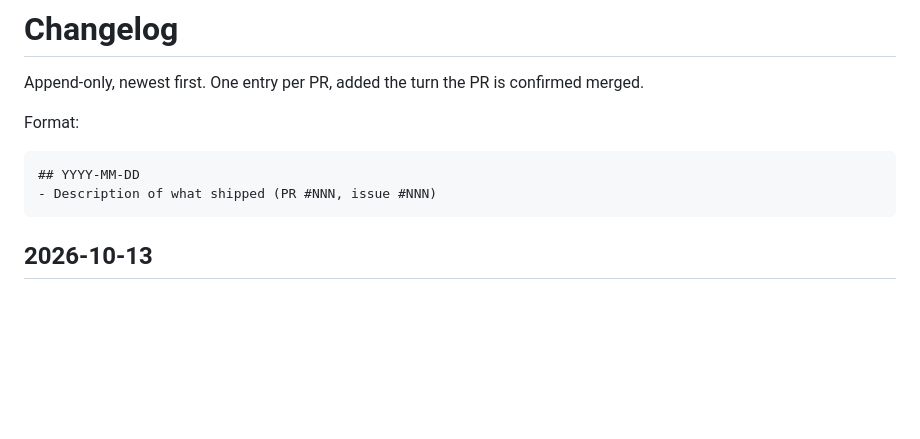
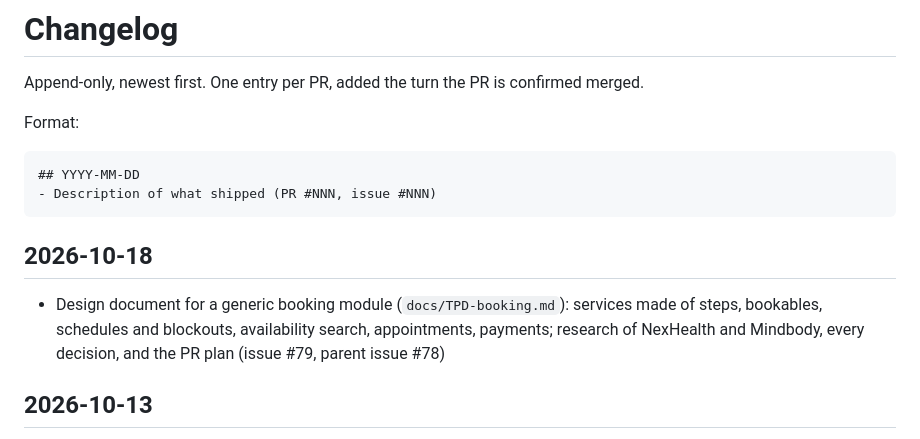
Before and after one commit to azuiktech/megh-rs, a Markdown page: CHANGELOG.md, the part around the change. Rendered like a GitHub page; blank space fills up the shorter version.

Commit message:
docs: booking design (TPD-booking) (fixes #79)

````diff
--- a/CHANGELOG.md
+++ b/CHANGELOG.md
@@ -8,6 +8,9 @@ Format:
 ## YYYY-MM-DD
 - Description of what shipped (PR #NNN, issue #NNN)
 ```
+
+## 2026-10-18
+- Design document for a generic booking module (`docs/TPD-booking.md`): services made of steps, bookables, schedules and blockouts, availability search, appointments, payments; research of NexHealth and Mindbody, every decision, and the PR plan (issue #79, parent issue #78)
 
 ## 2026-10-13
 - `GET /auth/{p}/connect` (session required, repeated `scope`) adds another account of the signed-in user, `POST /auth/{p}/disconnect` revokes it at the provider (best effort) and marks it disconnected, `POST /auth/{p}/revoke` revokes a token; every route needs a session and the account's email must be the user's; login and connect use `state` and PKCE kept in the session, and the sign-in popup escapes the JSON it embeds (PR #76, issue #40)
````
Also changed, not shown: docs/TPD-booking.md (added, +357 -0 lines).
